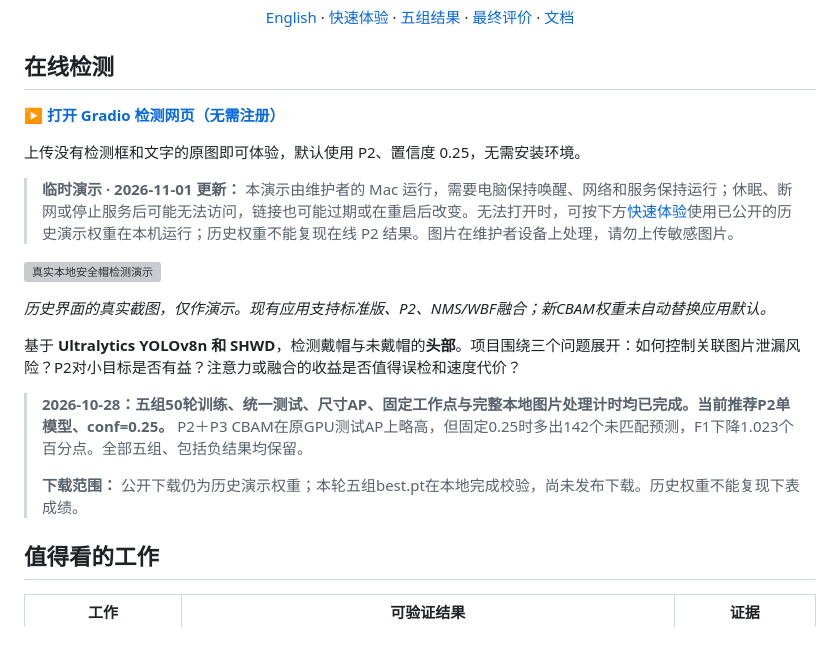
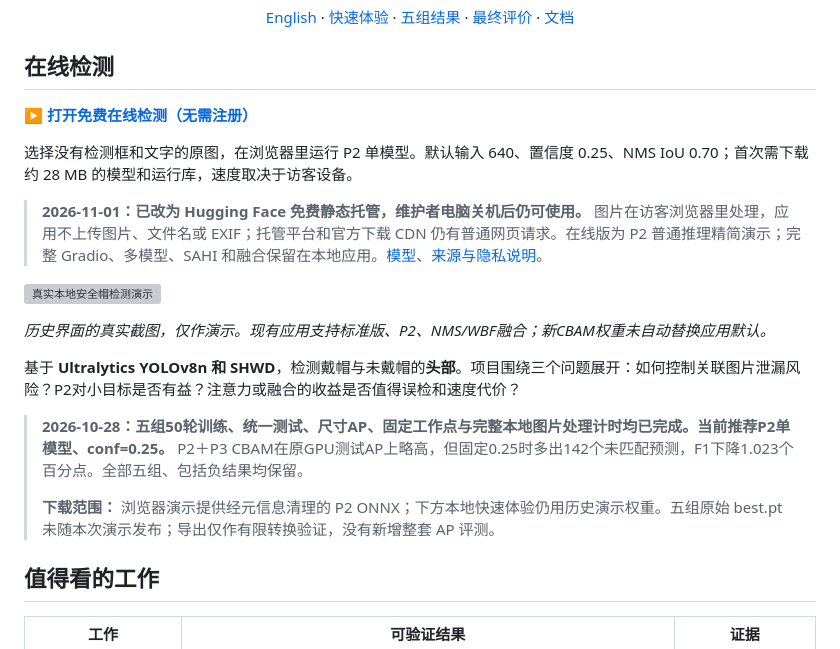
Before and after one commit to CJ2323232/yolov8-learning, a Markdown page: README.md, the part around the change. Rendered like a GitHub page; grey boxes are pictures that could not be loaded.

Commit message:
docs: link the hosted browser P2 demo and clarify artifact scope

```diff
--- a/README.md
+++ b/README.md
@@ -13,11 +13,11 @@ YOLOv8n · P2 · CBAM · SAHI · NMS / WBF · Gradio
 <!-- online-demo:start -->
 ## 在线检测
 
-**[▶ 打开 Gradio 检测网页（无需注册）](https://c16a94844d98ec439e.gradio.live)**
+**[▶ 打开免费在线检测（无需注册）](https://cj2323232-helmet-detection-browser.static.hf.space)**
 
-上传没有检测框和文字的原图即可体验，默认使用 P2、置信度 0.25，无需安装环境。
+选择没有检测框和文字的原图，在浏览器里运行 P2 单模型。默认输入 640、置信度 0.25、NMS IoU 0.70；首次需下载约 28 MB 的模型和运行库，速度取决于访客设备。
 
-> **临时演示 · 2026-11-01 更新：** 本演示由维护者的 Mac 运行，需要电脑保持唤醒、网络和服务保持运行；休眠、断网或停止服务后可能无法访问，链接也可能过期或在重启后改变。无法打开时，可按下方[快速体验](#快速体验)使用已公开的历史演示权重在本机运行；历史权重不能复现在线 P2 结果。图片在维护者设备上处理，请勿上传敏感图片。
+> **2026-11-01：已改为 Hugging Face 免费静态托管，维护者电脑关机后仍可使用。** 图片在访客浏览器里处理，应用不上传图片、文件名或 EXIF；托管平台和官方下载 CDN 仍有普通网页请求。在线版为 P2 普通推理精简演示；完整 Gradio、多模型、SAHI 和融合保留在本地应用。[模型、来源与隐私说明](https://huggingface.co/spaces/CJ2323232/helmet-detection-browser/blob/main/MODEL_CARD.md)。
 <!-- online-demo:end -->
 
 ![真实本地安全帽检测演示](assets/gradio_result.png)
@@ -28,7 +28,7 @@ YOLOv8n · P2 · CBAM · SAHI · NMS / WBF · Gradio
 
 > **2026-10-28：五组50轮训练、统一测试、尺寸AP、固定工作点与完整本地图片处理计时均已完成。当前推荐P2单模型、conf=0.25。** P2＋P3 CBAM在原GPU测试AP上略高，但固定0.25时多出142个未匹配预测，F1下降1.023个百分点。全部五组、包括负结果均保留。
 >
-> **下载范围：** 公开下载仍为历史演示权重；本轮五组best.pt在本地完成校验，尚未发布下载。历史权重不能复现下表成绩。
+> **下载范围：** 浏览器演示提供经元信息清理的 P2 ONNX；下方本地快速体验仍用历史演示权重。五组原始 best.pt 未随本次演示发布；导出仅作有限转换验证，没有新增整套 AP 评测。
 
 ## 值得看的工作
 
```
